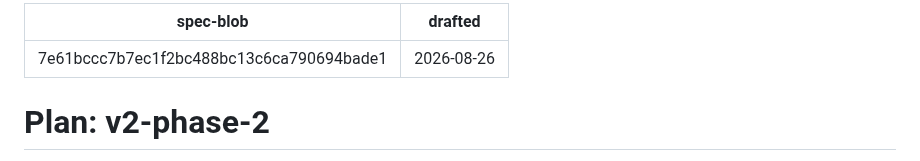
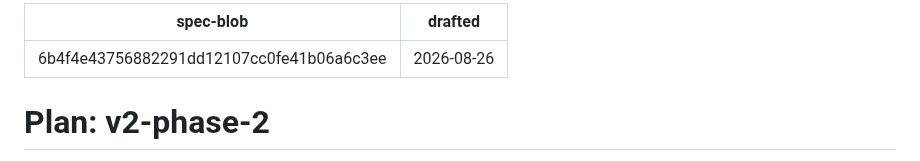
Before and after one commit to yihanzhu/fabrica, a Markdown page: work/v2-phase-2/plan.md, the part around the change. Rendered like a GitHub page.

Commit message:
plan: rebaseline onto the folded spec (#142)
The spec amendment took three review findings, so its blob moved and the
plan's recorded hash went stale. Chain discipline: the plan names the
exact spec it answers, or the helpers report it stale and refuse to build
on it.

Co-Authored-By: Claude Fable 5 <noreply@anthropic.com>

```diff
--- a/work/v2-phase-2/plan.md
+++ b/work/v2-phase-2/plan.md
@@ -1,5 +1,5 @@
 ---
-spec-blob: 7e61bccc7b7ec1f2bc488bc13c6ca790694bade1
+spec-blob: 6b4f4e43756882291dd12107cc0fe41b06a6c3ee
 drafted: 2026-08-26
 ---
 
```
